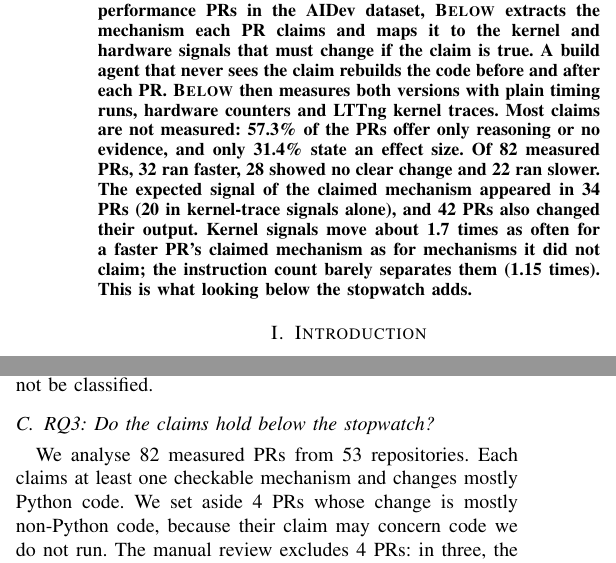
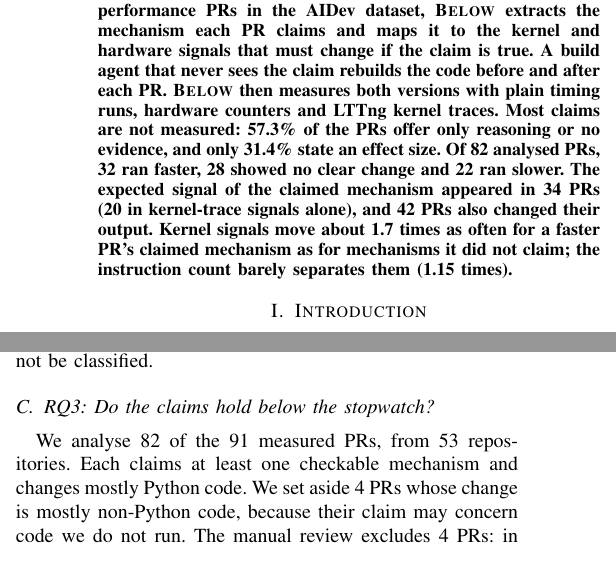
Before and after one commit to 17YuvrajSehgal/AGENTS-WORKSHOP, a LaTeX paper (paper/main.tex, which reads paper/sections/00-abstract.tex, paper/sections/03-results.tex): two parts of the columns of pages 1 and 3 of 5, joined at a grey line, cut so that both start at the same text. Compiled offline with pdfLaTeX; a missing font is replaced by an installed copy or a similar font; a LaTeX package or settings file that is missing is left out.

Commit message:
Paper: 'analysed' for the 82 PRs; drop the abstract's last sentence
Co-Authored-By: Claude Opus 5.5 <noreply@anthropic.com>

```diff
--- a/paper/sections/00-abstract.tex
+++ b/paper/sections/00-abstract.tex
@@ -9,11 +9,10 @@ that never sees the claim rebuilds the code before and after each PR.
 \sys then measures both versions with plain timing runs, hardware counters and
 LTTng kernel traces. Most claims are not measured: \pctReasonNone of the
 PRs offer only reasoning or no evidence, and only \pctEffect state an
-effect size. Of \nAnalysed measured PRs, \nFaster ran faster, \nNoChange
+effect size. Of \nAnalysed analysed PRs, \nFaster ran faster, \nNoChange
 showed no clear change and \nSlower ran slower. The expected signal of the
 claimed mechanism appeared in \nHeld PRs (\nHeldKernel in kernel-trace
 signals alone), and \nBehaviour PRs also changed
 their output. Kernel signals move about \kRatioFast times as often for a
 faster PR's claimed mechanism as for mechanisms it did not claim; the
-instruction count barely separates them (\iRatioFast times). This is what
-looking below the stopwatch adds.
+instruction count barely separates them (\iRatioFast times).
--- a/paper/sections/03-results.tex
+++ b/paper/sections/03-results.tex
@@ -34,7 +34,7 @@ failed, and \funOther could not be classified.
 
 \subsection{RQ3: Do the claims hold below the stopwatch?}
 \label{sec:measure}
-We analyse \nAnalysed measured PRs from \nReposAnalysed repositories. Each
+We analyse \nAnalysed of the \nMeasured measured PRs, from \nReposAnalysed repositories. Each
 claims at least one checkable mechanism and changes mostly Python code.
 We set aside \nLowPy PRs whose change is mostly non-Python code, because
 their claim may concern code we do not run. The manual review excludes
```
Also changed, not shown: paper/sections/01-introduction.tex (+1 -1 lines), paper/main.pdf.
